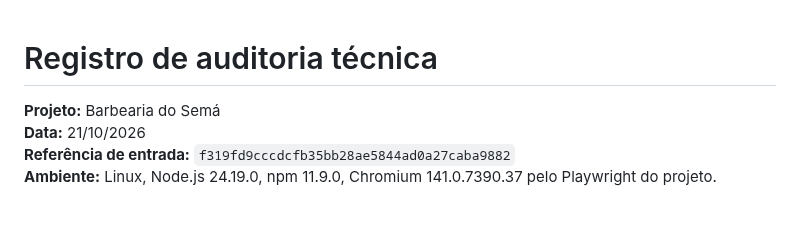
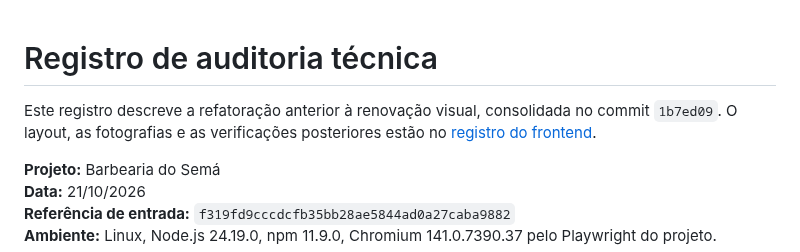
Before and after one commit to Mateus1804/barbearia-do-sema, a Markdown page: docs/auditoria-tecnica.md, the part around the change. Drawn GitHub-style; blank space fills up the shorter version.

```diff
--- a/docs/auditoria-tecnica.md
+++ b/docs/auditoria-tecnica.md
@@ -1,4 +1,6 @@
 # Registro de auditoria técnica
+
+Este registro descreve a refatoração anterior à renovação visual, consolidada no commit `1b7ed09`. O layout, as fotografias e as verificações posteriores estão no [registro do frontend](frontend.md).
 
 **Projeto:** Barbearia do Semá
 **Data:** 21/10/2026
```
Also changed, not shown: README.md (+23 -4 lines), docs/frontend.md (added, +55 -0 lines), docs/imagens/frontend-desktop.jpg (added), docs/imagens/frontend-mobile.jpg (added).
